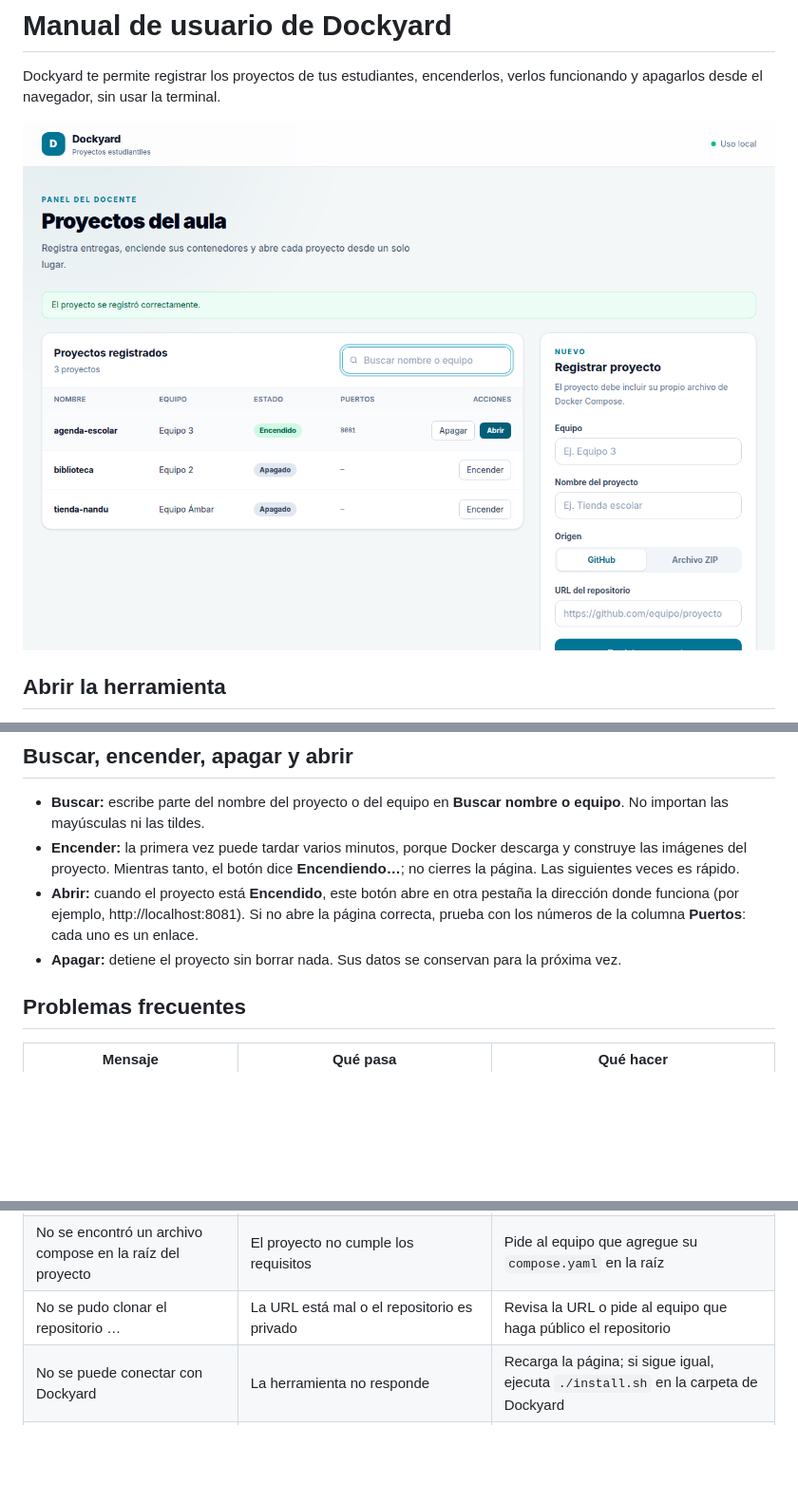
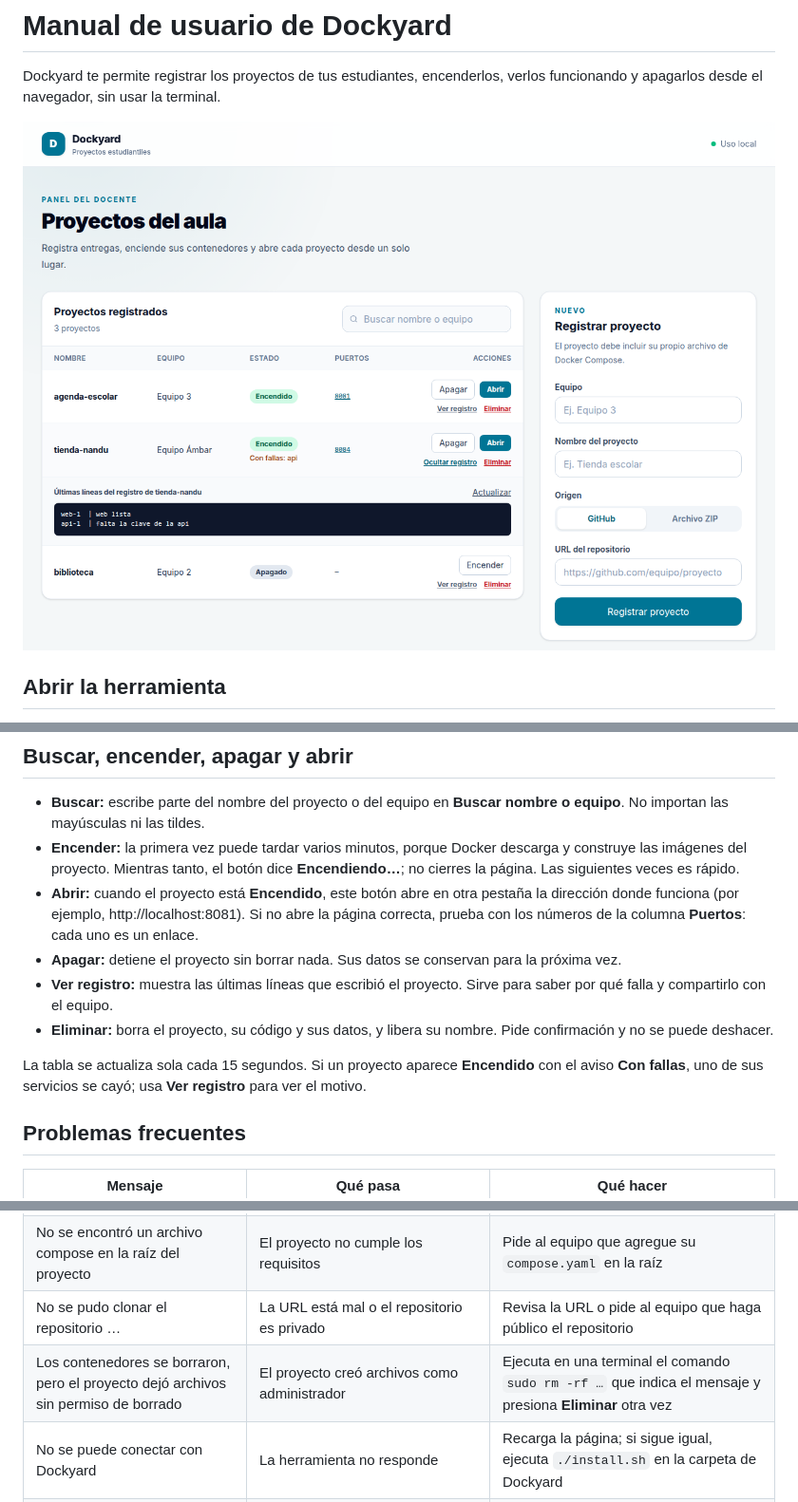
Before and after one commit to N0Namesir/Dockyard, a Markdown page: docs/manual-usuario.md, 3 parts joined by grey strips. Shown at 95% size. Rendered like a GitHub page; pictures changed too: docs/img/pantalla-principal.png; blank space fills up the shorter version.

Commit message:
Documentación: registro, eliminar, fallas y captura actualizada

```diff
--- a/docs/manual-usuario.md
+++ b/docs/manual-usuario.md
@@ -26,6 +26,10 @@ En los dos casos, el proyecto debe traer su archivo compose. Reparte entre los e
 - **Encender:** la primera vez puede tardar varios minutos, porque Docker descarga y construye las imágenes del proyecto. Mientras tanto, el botón dice **Encendiendo…**; no cierres la página. Las siguientes veces es rápido.
 - **Abrir:** cuando el proyecto está **Encendido**, este botón abre en otra pestaña la dirección donde funciona (por ejemplo, http://localhost:8081). Si no abre la página correcta, prueba con los números de la columna **Puertos**: cada uno es un enlace.
 - **Apagar:** detiene el proyecto sin borrar nada. Sus datos se conservan para la próxima vez.
+- **Ver registro:** muestra las últimas líneas que escribió el proyecto. Sirve para saber por qué falla y compartirlo con el equipo.
+- **Eliminar:** borra el proyecto, su código y sus datos, y libera su nombre. Pide confirmación y no se puede deshacer.
+
+La tabla se actualiza sola cada 15 segundos. Si un proyecto aparece **Encendido** con el aviso **Con fallas**, uno de sus servicios se cayó; usa **Ver registro** para ver el motivo.
 
 ## Problemas frecuentes
 
@@ -40,6 +44,7 @@ En los dos casos, el proyecto debe traer su archivo compose. Reparte entre los e
 | El proyecto se encendió, pero sus contenedores se detuvieron enseguida | El proyecto tiene un error propio; el mensaje muestra las últimas líneas de su registro | Comparte ese mensaje con el equipo para que lo corrija |
 | No se encontró un archivo compose en la raíz del proyecto | El proyecto no cumple los requisitos | Pide al equipo que agregue su `compose.yaml` en la raíz |
 | No se pudo clonar el repositorio … | La URL está mal o el repositorio es privado | Revisa la URL o pide al equipo que haga público el repositorio |
+| Los contenedores se borraron, pero el proyecto dejó archivos sin permiso de borrado | El proyecto creó archivos como administrador | Ejecuta en una terminal el comando `sudo rm -rf …` que indica el mensaje y presiona **Eliminar** otra vez |
 | No se puede conectar con Dockyard | La herramienta no responde | Recarga la página; si sigue igual, ejecuta `./install.sh` en la carpeta de Dockyard |
 | No se pudo descomprimir el archivo | El ZIP está dañado o no es un ZIP | Pide al equipo que lo vuelva a generar |
 | Ya existe un proyecto con ese nombre | Ya registraste un proyecto con ese nombre, o quedó su carpeta | Usa otro nombre, por ejemplo agregando el número de equipo |
```
Also changed, not shown: AGENTS.md (+6 -2 lines), docs/guia-tecnica.md (+5 -1 lines).
